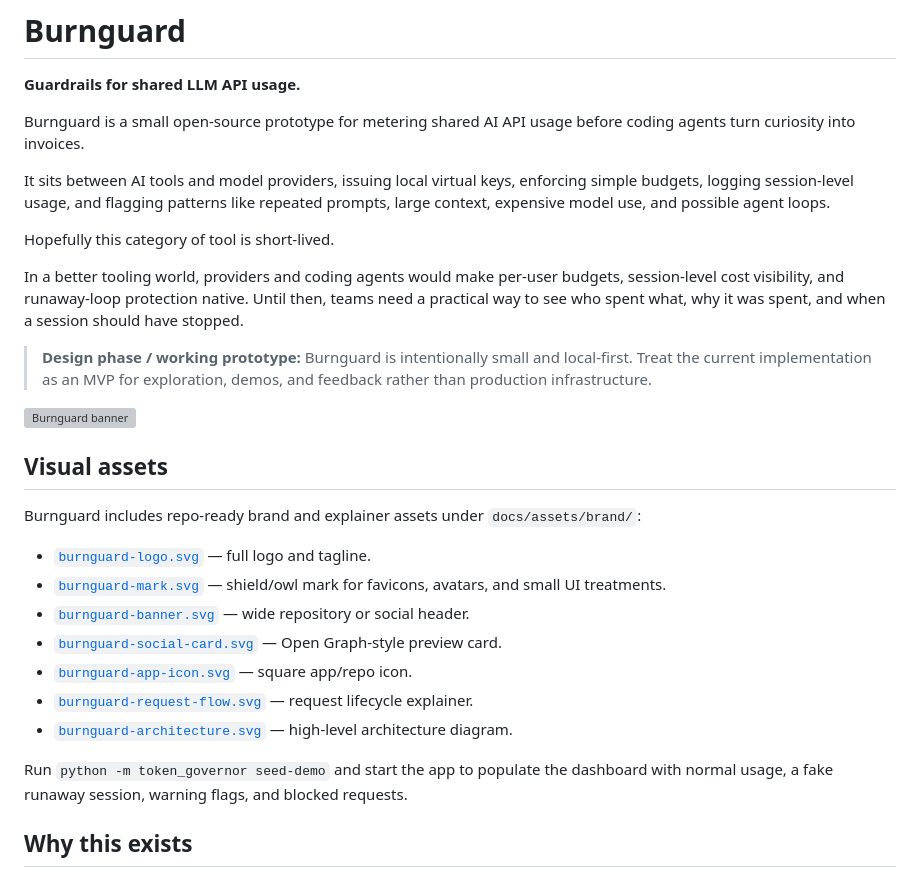
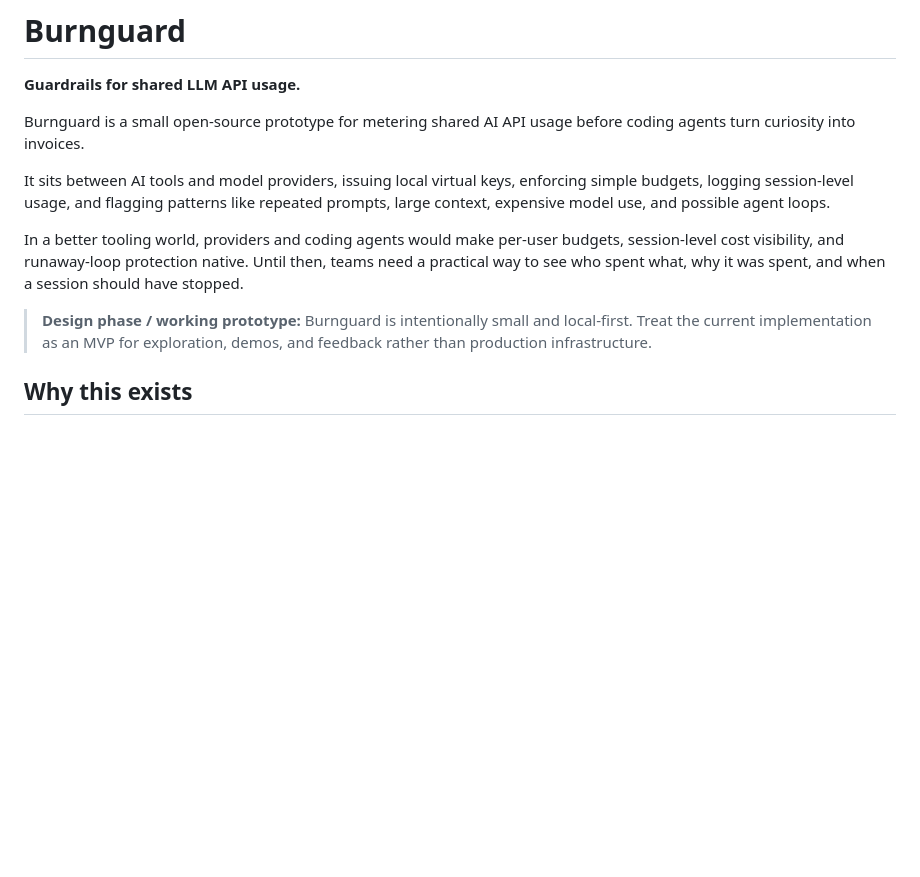
Before and after one commit to Itshimcules/Burnguard, a Markdown page: README.md, the part around one of its changes. Rendered like a GitHub page; blank space fills up the shorter version; grey boxes are pictures that could not be loaded.

Commit message:
Clean README text and remove images

```diff
--- a/README.md
+++ b/README.md
@@ -6,27 +6,9 @@ Burnguard is a small open-source prototype for metering shared AI API usage befo
 
 It sits between AI tools and model providers, issuing local virtual keys, enforcing simple budgets, logging session-level usage, and flagging patterns like repeated prompts, large context, expensive model use, and possible agent loops.
 
-Hopefully this category of tool is short-lived.
-
 In a better tooling world, providers and coding agents would make per-user budgets, session-level cost visibility, and runaway-loop protection native. Until then, teams need a practical way to see who spent what, why it was spent, and when a session should have stopped.
 
 > **Design phase / working prototype:** Burnguard is intentionally small and local-first. Treat the current implementation as an MVP for exploration, demos, and feedback rather than production infrastructure.
-
-![Burnguard banner](docs/assets/brand/burnguard-banner.svg)
-
-## Visual assets
-
-Burnguard includes repo-ready brand and explainer assets under `docs/assets/brand/`:
-
-- [`burnguard-logo.svg`](docs/assets/brand/burnguard-logo.svg) — full logo and tagline.
-- [`burnguard-mark.svg`](docs/assets/brand/burnguard-mark.svg) — shield/owl mark for favicons, avatars, and small UI treatments.
-- [`burnguard-banner.svg`](docs/assets/brand/burnguard-banner.svg) — wide repository or social header.
-- [`burnguard-social-card.svg`](docs/assets/brand/burnguard-social-card.svg) — Open Graph-style preview card.
-- [`burnguard-app-icon.svg`](docs/assets/brand/burnguard-app-icon.svg) — square app/repo icon.
-- [`burnguard-request-flow.svg`](docs/assets/brand/burnguard-request-flow.svg) — request lifecycle explainer.
-- [`burnguard-architecture.svg`](docs/assets/brand/burnguard-architecture.svg) — high-level architecture diagram.
-
-Run `python -m token_governor seed-demo` and start the app to populate the dashboard with normal usage, a fake runaway session, warning flags, and blocked requests.
 
 ## Why this exists
 
```
Also changed, not shown: other parts of README.md (+0 -4 lines).
